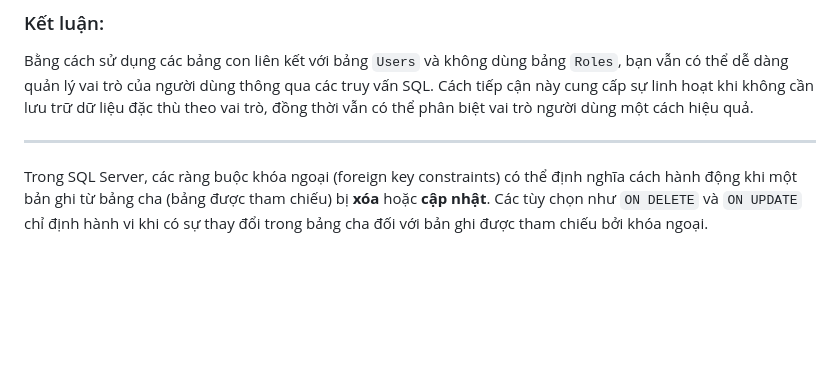
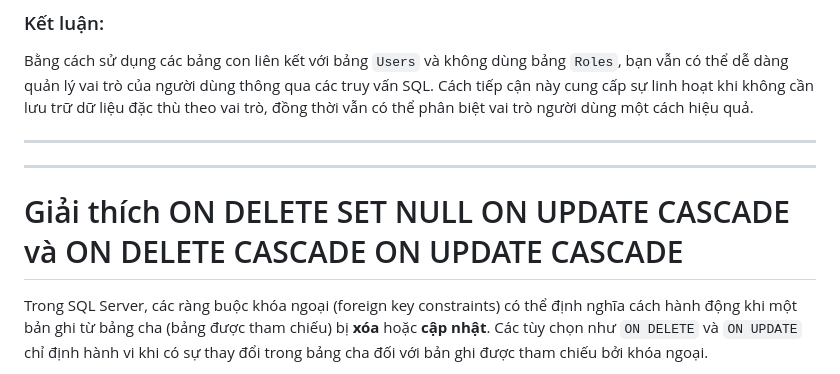
Before and after one commit to PaimonZero/FreshFoodStore, a Markdown page: README.md, the part around the change. Drawn GitHub-style; blank space fills up the shorter version.

```diff
--- a/README.md
+++ b/README.md
@@ -64,6 +64,9 @@ Tương tự, bạn có thể thêm người dùng vào các bảng `Shippers`,
 Bằng cách sử dụng các bảng con liên kết với bảng `Users` và không dùng bảng `Roles`, bạn vẫn có thể dễ dàng quản lý vai trò của người dùng thông qua các truy vấn SQL. Cách tiếp cận này cung cấp sự linh hoạt khi không cần lưu trữ dữ liệu đặc thù theo vai trò, đồng thời vẫn có thể phân biệt vai trò người dùng một cách hiệu quả.
 
 ---
+---
+
+# Giải thích ON DELETE SET NULL ON UPDATE CASCADE và  ON DELETE CASCADE ON UPDATE CASCADE
 
 Trong SQL Server, các ràng buộc khóa ngoại (foreign key constraints) có thể định nghĩa cách hành động khi một bản ghi từ bảng cha (bảng được tham chiếu) bị **xóa** hoặc **cập nhật**. Các tùy chọn như `ON DELETE` và `ON UPDATE` chỉ định hành vi khi có sự thay đổi trong bảng cha đối với bản ghi được tham chiếu bởi khóa ngoại.
 
```
